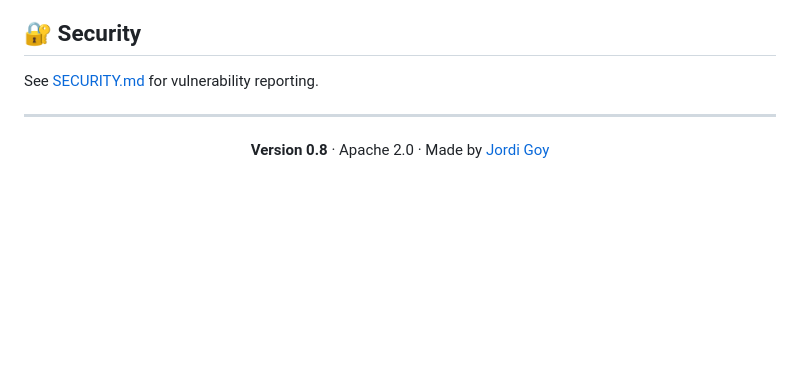
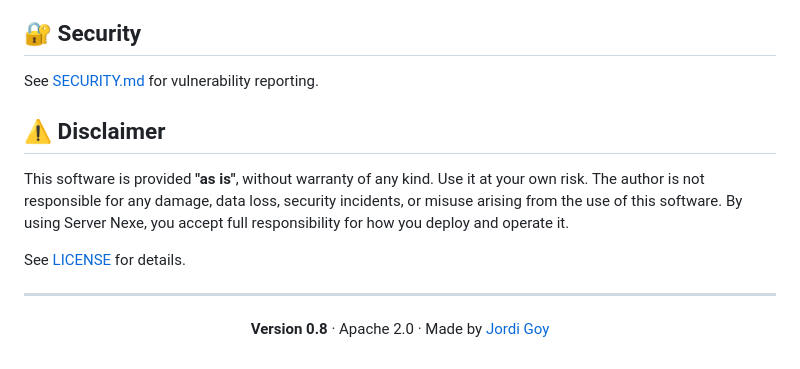
Before and after one commit to jgoy-labs/server-nexe, a Markdown page: README.md, the part around the change. Rendered like a GitHub page; blank space fills up the shorter version.

Commit message:
docs: afegir disclaimer de responsabilitat al README

```diff
--- a/README.md
+++ b/README.md
@@ -181,6 +181,12 @@ See [CONTRIBUTING.md](CONTRIBUTING.md) for setup instructions and guidelines.
 
 See [SECURITY.md](SECURITY.md) for vulnerability reporting.
 
+## ⚠️ Disclaimer
+
+This software is provided **"as is"**, without warranty of any kind. Use it at your own risk. The author is not responsible for any damage, data loss, security incidents, or misuse arising from the use of this software. By using Server Nexe, you accept full responsibility for how you deploy and operate it.
+
+See [LICENSE](LICENSE) for details.
+
 ---
 
 <p align="center">
```
